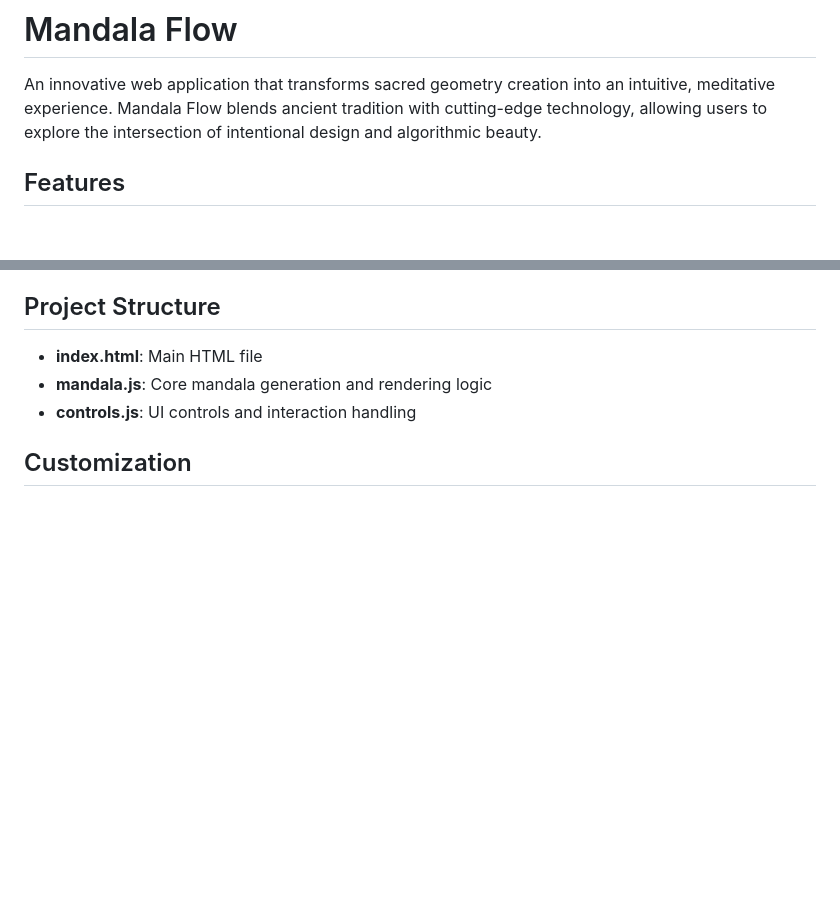
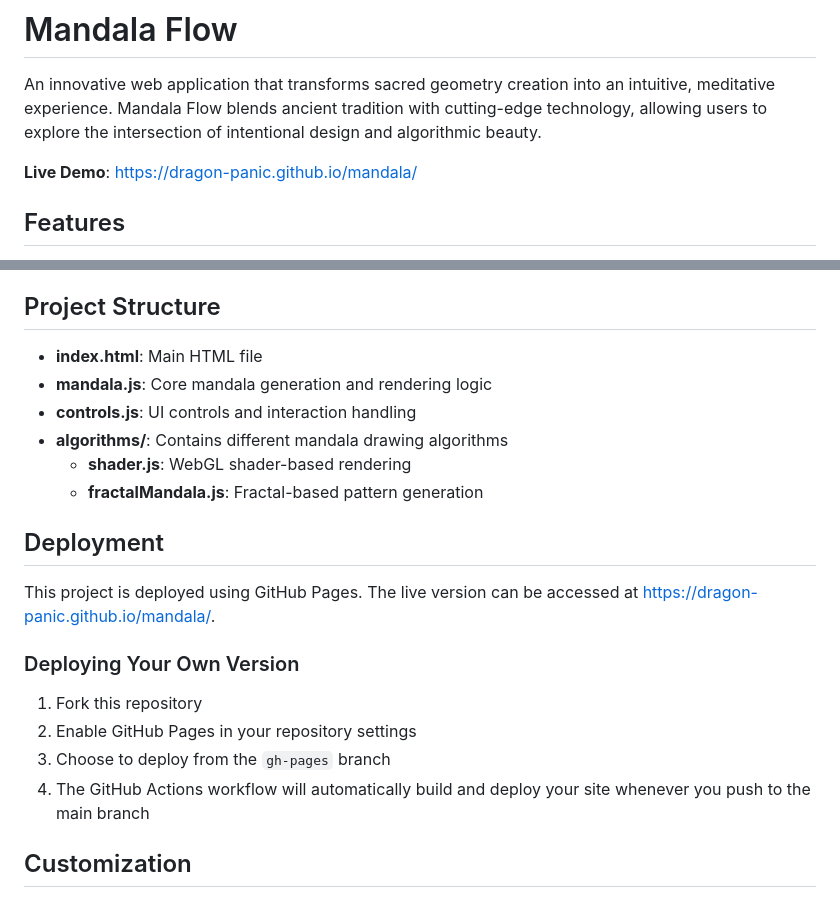
Before and after one commit to dragon-panic/mandala, a Markdown page: README.md, 2 parts joined by grey strips. Rendered like a GitHub page; blank space fills up the shorter version.

Commit message:
Update README with GitHub Pages deployment information

```diff
--- a/README.md
+++ b/README.md
@@ -1,6 +1,8 @@
 # Mandala Flow
 
 An innovative web application that transforms sacred geometry creation into an intuitive, meditative experience. Mandala Flow blends ancient tradition with cutting-edge technology, allowing users to explore the intersection of intentional design and algorithmic beauty.
+
+**Live Demo**: [https://dragon-panic.github.io/mandala/](https://dragon-panic.github.io/mandala/)
 
 ## Features
 
@@ -76,6 +78,20 @@ An innovative web application that transforms sacred geometry creation into an i
 - **index.html**: Main HTML file
 - **mandala.js**: Core mandala generation and rendering logic
 - **controls.js**: UI controls and interaction handling
+- **algorithms/**: Contains different mandala drawing algorithms
+  - **shader.js**: WebGL shader-based rendering
+  - **fractalMandala.js**: Fractal-based pattern generation
+
+## Deployment
+
+This project is deployed using GitHub Pages. The live version can be accessed at [https://dragon-panic.github.io/mandala/](https://dragon-panic.github.io/mandala/).
+
+### Deploying Your Own Version
+
+1. Fork this repository
+2. Enable GitHub Pages in your repository settings
+3. Choose to deploy from the `gh-pages` branch
+4. The GitHub Actions workflow will automatically build and deploy your site whenever you push to the main branch
 
 ## Customization
 
```
